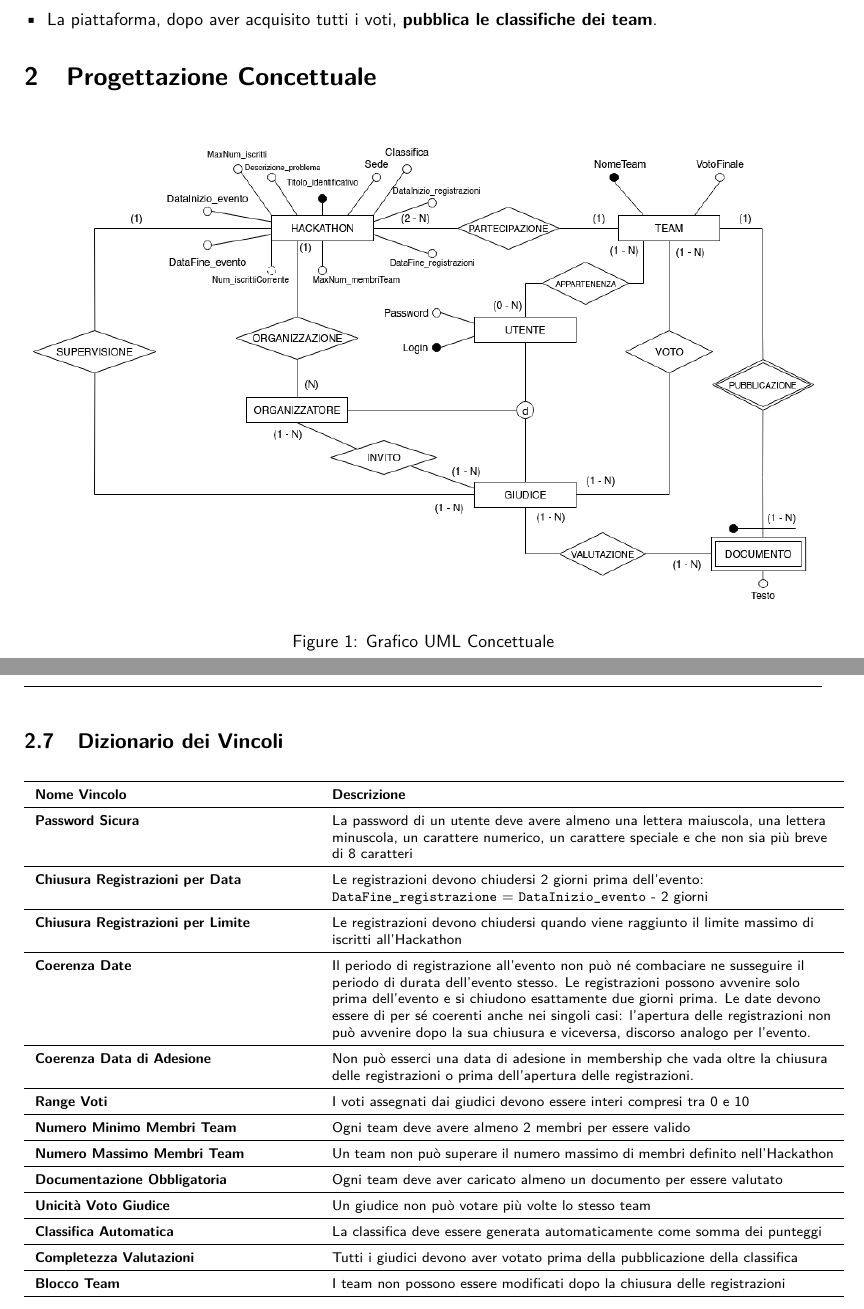
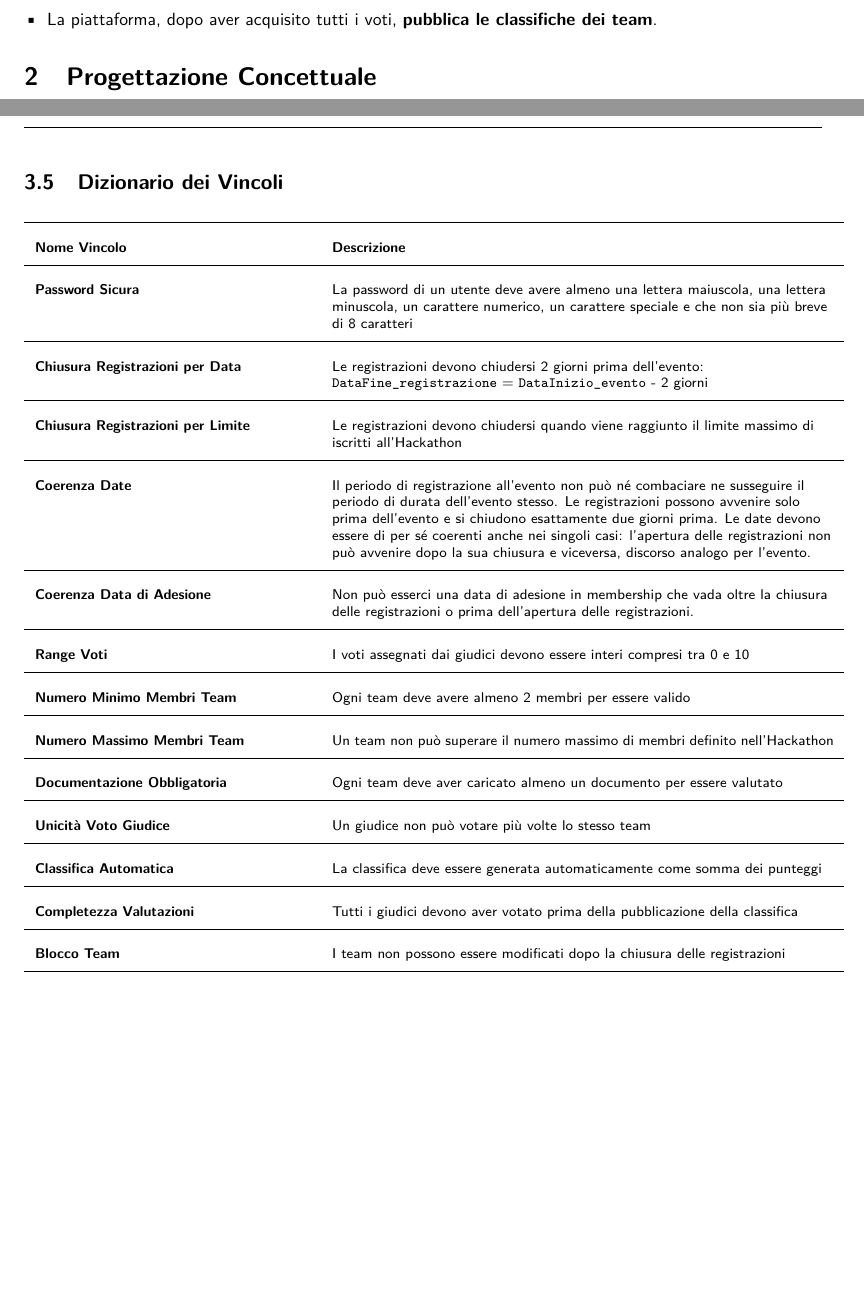
Before and after one commit to RyoSpikes/ProgettoBasiDati2025, a LaTeX document (Documentazione/TexSource/Hackathon_ProgettoBDD2025_TexSource.tex): two parts of pages 4 and 12 of 24 before the commit and two parts of pages 4 and 11 of 23 after it, joined at a grey line, cut so that both start at the same text, the shorter picture padded with empty space. Compiled offline with pdfLaTeX.

Commit message:
Riorganizza e migliora la struttura del documento LaTeX
Riorganizzata la sezione di progettazione concettuale, spostando la figura EER e introducendo una nuova sezione per la ristrutturazione del modello concettuale. Aggiornati titoli, numerazione e sommario per riflettere la nuova struttura. Migliorata la leggibilità e la coerenza del documento, inclusa la modifica della spaziatura nelle tabelle dei vincoli.

```diff
--- a/Documentazione/TexSource/Hackathon_ProgettoBDD2025_TexSource.tex
+++ b/Documentazione/TexSource/Hackathon_ProgettoBDD2025_TexSource.tex
@@ -116,57 +116,39 @@
 	Ogni hackathon ha un titolo identificativo, si svolge in una certa sede e in un certo intervallo di tempo (solitamente 2 giorni) e ha un organizzatore specifico (registrato alla piattaforma). L'organizzatore seleziona un gruppo di giudici (selezionati tra gli utenti della piattaforma, invitandoli). Infine, l'organizzatore apre le registrazioni, che si chiuderanno 2 giorni prima dell'evento. Ogni evento avrà un numero massimo di iscritti e una dimensione massima del team.
 	Durante il periodo di registrazione, gli utenti possono registrarsi per l'Hackathon di loro scelta (eventualmente registrandosi sulla piattaforma se non lo hanno già fatto). Una volta iscritti, gli utenti possono formare team. I team diventano definitivi quando si chiudono le iscrizioni. All'inizio dell'hackathon, i giudici pubblicano una descrizione del problema da affrontare.
 	Durante l'hackathon, i team lavorano separatamente per risolvere il problema e devono caricare periodicamente gli aggiornamenti sui "progressi" sulla piattaforma come documento, che può essere esaminato e commentato dai giudici. Alla fine dell'hackathon, ogni giudice assegna un voto (da 0 a 10) a ciascun team e la piattaforma, dopo aver acquisito tutti i voti, pubblica le classifiche dei team.
-
-
 	\subsection*{Caratteristiche dell'Hackathon}
-
 	Ogni Hackathon ha le seguenti caratteristiche:
-
 	\begin{itemize}
 		\item Un \textbf{titolo identificativo};
 		\item Una \textbf{sede} in cui si svolge;
 		\item Un \textbf{intervallo di tempo}, solitamente di due giorni;
 		\item Un \textbf{organizzatore specifico}, registrato sulla piattaforma.
 	\end{itemize}
-
 	\subsection*{Giudici e Registrazioni}
-
 	\begin{itemize}
 		\item L'organizzatore seleziona un gruppo di \textbf{giudici}, invitandoli tra gli utenti registrati sulla piattaforma.
 		\item L'organizzatore apre le \textbf{registrazioni}, che si chiudono due giorni prima dell'inizio dell'evento.
 		\item Ogni evento prevede un \textbf{numero massimo di iscritti} e una \textbf{dimensione massima del team}.
 		\item Durante il periodo di registrazione, gli utenti possono registrarsi all'Hackathon di loro scelta, previa registrazione sulla piattaforma se non ancora effettuata.
 	\end{itemize}
-
 	\subsection*{Formazione dei Team}
-
 	\begin{itemize}
 		\item Una volta iscritti, gli utenti possono \textbf{formare team}.
 		\item I team diventano \textbf{definitivi alla chiusura delle iscrizioni}.
 	\end{itemize}
-
 	\subsection*{Svolgimento dell'Hackathon}
-
 	\begin{itemize}
 		\item All'inizio dell'evento, i giudici \textbf{pubblicano una descrizione del problema} da affrontare.
 		\item Durante l’Hackathon, i team lavorano separatamente per risolvere il problema.
 		\item I team devono \textbf{caricare periodicamente aggiornamenti sui progressi} tramite documenti sulla piattaforma.
 		\item I documenti possono essere \textbf{esaminati e commentati dai giudici}.
 	\end{itemize}
-
 	\subsection*{Valutazione e Classifica}
-
 	\begin{itemize}
 		\item Alla fine dell'Hackathon, ogni giudice assegna un \textbf{voto da 0 a 10} a ciascun team.
 		\item La piattaforma, dopo aver acquisito tutti i voti, \textbf{pubblica le classifiche dei team}.
 	\end{itemize}
 	\section{Progettazione Concettuale}
-	\begin{figure}[H]
-		\centering
-		\includegraphics[width=1\textwidth]{../Immagini/EERDiagram_Hackathon}
-		\caption[Grafico UML]{Grafico UML Concettuale}
-	\end{figure}
-	\newpage
 	\subsection{Analisi delle Entità e degli Attributi}
 	Seguendo la traccia, nella fase di progettazione concettuale sono state trovate le suddette entità:
 	\subsubsection{Hackathon}
@@ -501,7 +488,7 @@
 	\subsection{Dizionario dei Vincoli}
 	{\footnotesize
 		\setlength{\arrayrulewidth}{0.5pt}
-		\renewcommand{\arraystretch}{1.5}
+		\renewcommand{\arraystretch}{2.5}
 		\begin{longtable}{
 				>{\raggedright\arraybackslash}p{5.5cm}
 				>{\raggedright\arraybackslash}p{10cm}
```
Also changed, not shown: Documentazione/TexSource/Hackathon_ProgettoBDD2025_TexSource.pdf, Documentazione/TexSource/Hackathon_ProgettoBDD2025_TexSource.tex (7 more changed lines), 4 other files.
